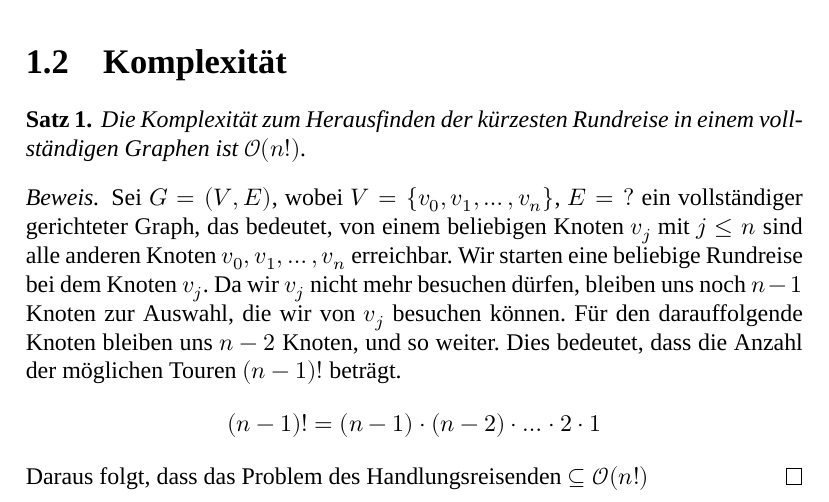
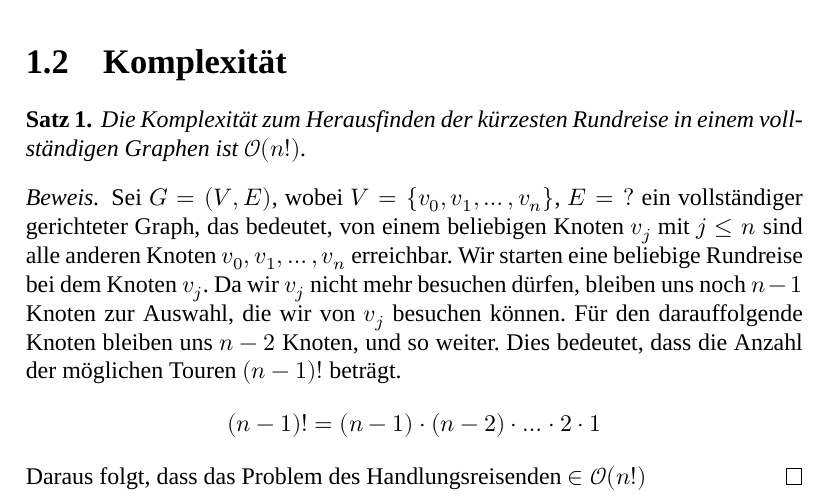
Before and after one commit to jnboehm/evol-erlang, a LaTeX thesis (doc/main.tex, which reads doc/tex/einleitung.tex): part of page 7 of 20, cut so that both start at the same text. Compiled offline with XeLaTeX; a missing font is replaced by an installed copy or a similar font.

Commit message:
Fix error
Our Problem is in the set O(n!), not a subset of it.

```diff
--- a/doc/tex/einleitung.tex
+++ b/doc/tex/einleitung.tex
@@ -26,7 +26,7 @@ die Anzahl der möglichen Touren $(n-1)!$ beträgt.
 \begin{align*}
   (n-1)! = (n-1) \cdot (n-2) \cdot \dotsc \cdot 2 \cdot 1
 \end{align*}
-Daraus folgt, dass das Problem des Handlungsreisenden $\subseteq \mathcal{O}(n!)$
+Daraus folgt, dass das Problem des Handlungsreisenden $∈ \mathcal{O}(n!)$
 \end{proof}
 \begin{bem}
 Die Anzahl der möglichen Rundreisen bei einer Knotenanzahl von $4$ wären also
```
